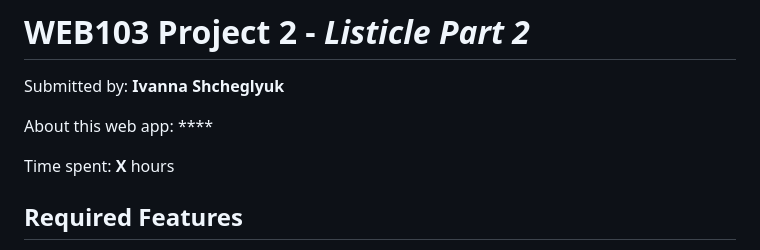
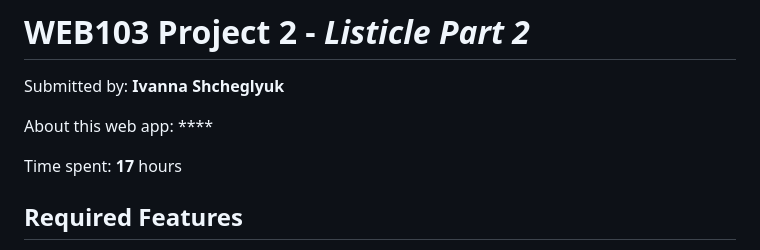
Before and after one commit to ivannashcheglyuk/nyc-app, a Markdown page: README.md, the part around the change. GitHub-like rendering.

```diff
--- a/README.md
+++ b/README.md
@@ -4,7 +4,7 @@ Submitted by: **Ivanna Shcheglyuk**
 
 About this web app: ****
 
-Time spent: **X** hours
+Time spent: **17** hours
 
 ## Required Features
 In this project, I built a Node.js web application that displays events happening in New York City. The application connects to a PostgreSQL database hosted on Render to store and retrieve event information.
```
